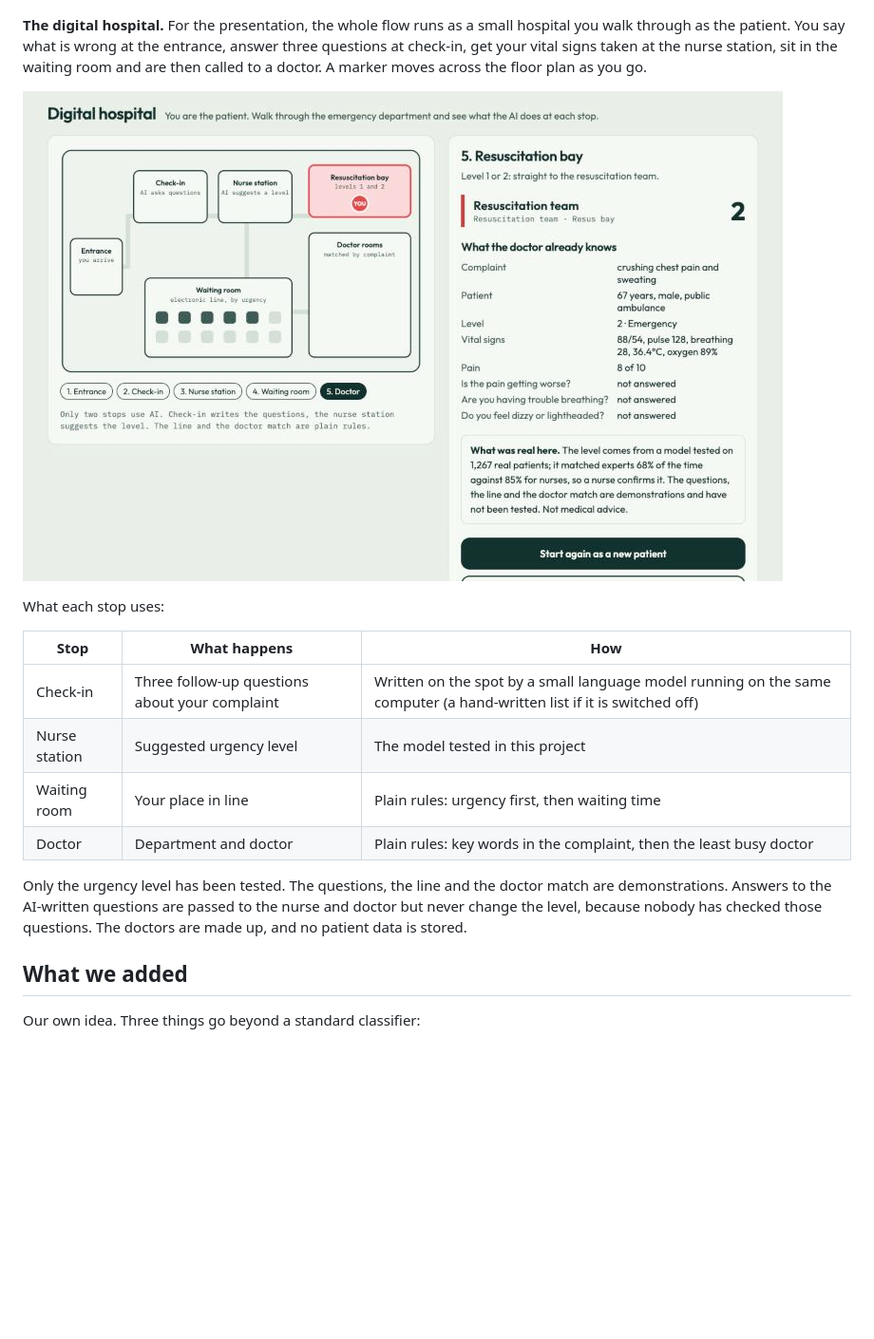
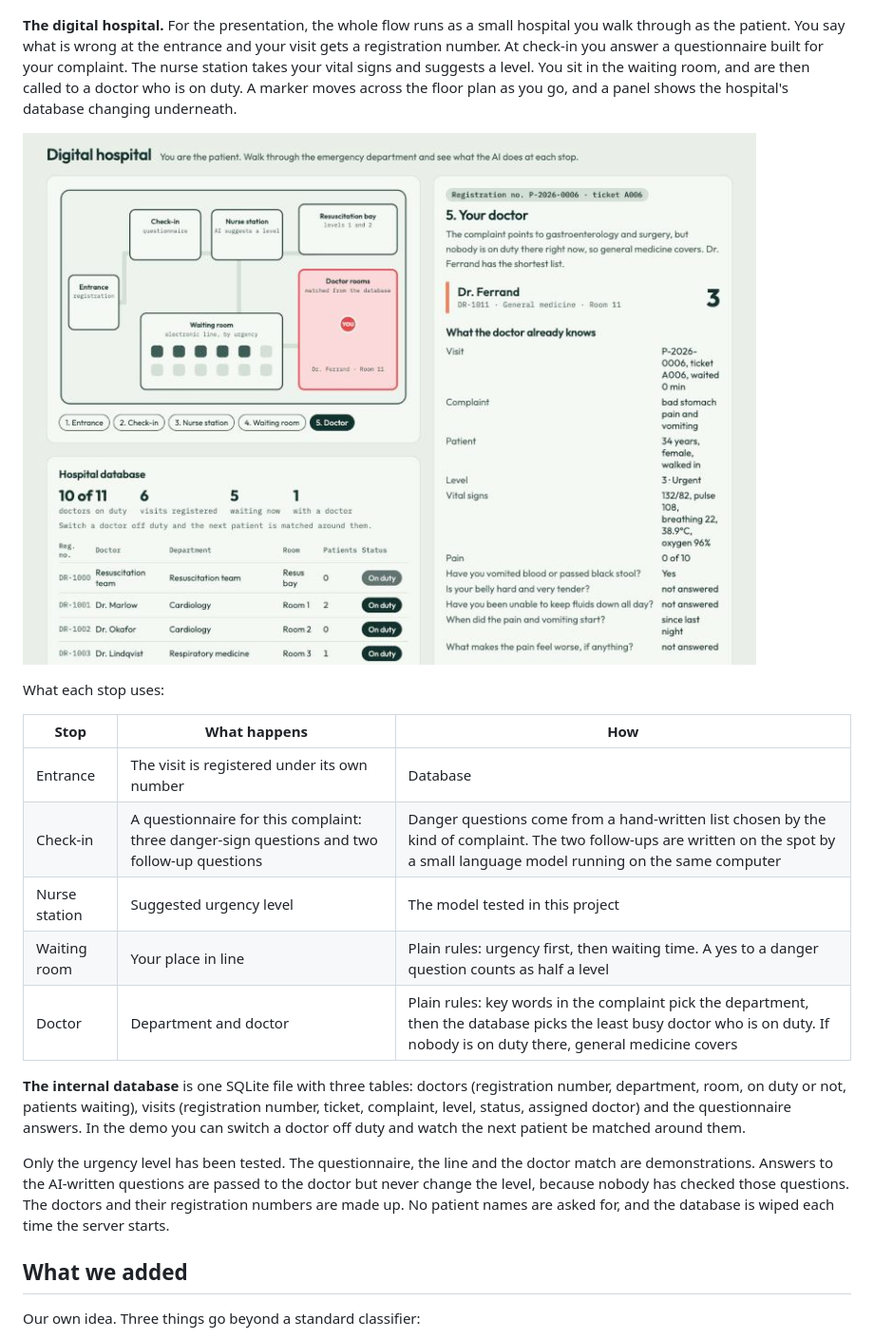
Before and after one commit to potlatiy/emergency-triage-ai, a Markdown page: README.md, the part around one of its changes. Shown at 95% size. Rendered like a GitHub page; pictures changed too: images/hospital.jpg; blank space fills up the shorter version.

Commit message:
Connect the digital hospital to an internal database and build the questionnaire per complaint
Co-Authored-By: Claude Fable 5.2 <noreply@anthropic.com>

```diff
--- a/README.md
+++ b/README.md
@@ -36,7 +36,8 @@ promised time. The line is ordered by plain rules; the AI only supplies each pat
 ![The electronic line: six waiting patients ordered by urgency, with the chest pain patient first](images/queue.jpg)
 
 **The digital hospital.** For the presentation, the whole flow runs as a small hospital you walk through as
-the patient. You say what is wrong at the entrance, answer three questions at check-in, get your vital signs
-taken at the nurse station, sit in the waiting room and are then called to a doctor. A marker moves across the
-floor plan as you go.
+the patient. You say what is wrong at the entrance and your visit gets a registration number. At check-in you
+answer a questionnaire built for your complaint. The nurse station takes your vital signs and suggests a level.
+You sit in the waiting room, and are then called to a doctor who is on duty. A marker moves across the floor plan
+as you go, and a panel shows the hospital's database changing underneath.
 
@@ -46,14 +47,21 @@ What each stop uses:
 
 | Stop | What happens | How |
 |---|---|---|
-| Check-in | Three follow-up questions about your complaint | Written on the spot by a small language model running on the same computer (a hand-written list if it is switched off) |
+| Entrance | The visit is registered under its own number | Database |
+| Check-in | A questionnaire for this complaint: three danger-sign questions and two follow-up questions | Danger questions come from a hand-written list chosen by the kind of complaint. The two follow-ups are written on the spot by a small language model running on the same computer |
 | Nurse station | Suggested urgency level | The model tested in this project |
-| Waiting room | Your place in line | Plain rules: urgency first, then waiting time |
-| Doctor | Department and doctor | Plain rules: key words in the complaint, then the least busy doctor |
+| Waiting room | Your place in line | Plain rules: urgency first, then waiting time. A yes to a danger question counts as half a level |
+| Doctor | Department and doctor | Plain rules: key words in the complaint pick the department, then the database picks the least busy doctor who is on duty. If nobody is on duty there, general medicine covers |
 
-Only the urgency level has been tested. The questions, the line and the doctor match are demonstrations. Answers
-to the AI-written questions are passed to the nurse and doctor but never change the level, because nobody has
-checked those questions. The doctors are made up, and no patient data is stored.
+**The internal database** is one SQLite file with three tables: doctors (registration number, department, room,
+on duty or not, patients waiting), visits (registration number, ticket, complaint, level, status, assigned doctor)
+and the questionnaire answers. In the demo you can switch a doctor off duty and watch the next patient be matched
+around them.
+
+Only the urgency level has been tested. The questionnaire, the line and the doctor match are demonstrations.
+Answers to the AI-written questions are passed to the doctor but never change the level, because nobody has
+checked those questions. The doctors and their registration numbers are made up. No patient names are asked for,
+and the database is wiped each time the server starts.
 
 ## What we added
 
```
Also changed, not shown: other parts of README.md (+1 -1 lines), 5 other files.
